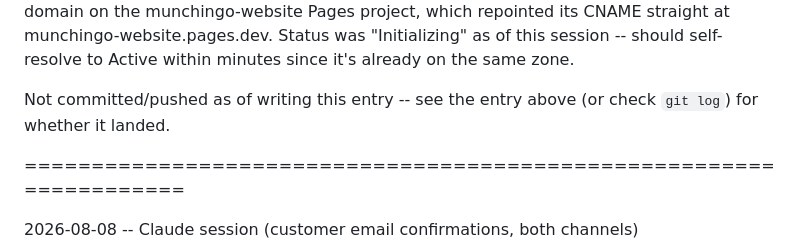
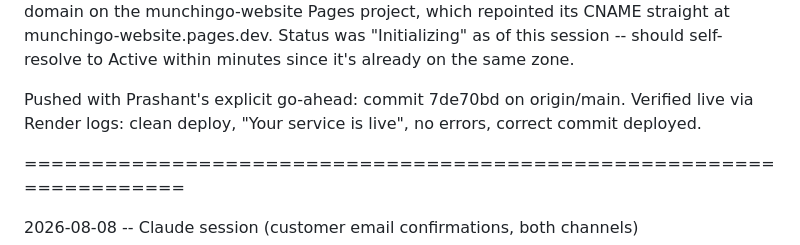
Before and after one commit to pknahata92/munchingo-whatsapp-webhook, a Markdown page: AGENT_LOG.md, the part around the change. GitHub-like rendering.

Commit message:
docs: confirm push of security/reliability fixes (commit 7de70bd)
Co-Authored-By: Claude Sonnet 5 <noreply@anthropic.com>

```diff
--- a/AGENT_LOG.md
+++ b/AGENT_LOG.md
@@ -85,8 +85,9 @@ munchingo-website.pages.dev. Status was "Initializing" as of this session --
 should self-resolve to Active within minutes since it's already on the same
 zone.
 
-Not committed/pushed as of writing this entry -- see the entry above (or
-check `git log`) for whether it landed.
+Pushed with Prashant's explicit go-ahead: commit 7de70bd on origin/main.
+Verified live via Render logs: clean deploy, "Your service is live",
+no errors, correct commit deployed.
 
 ====================================================================
 
```
